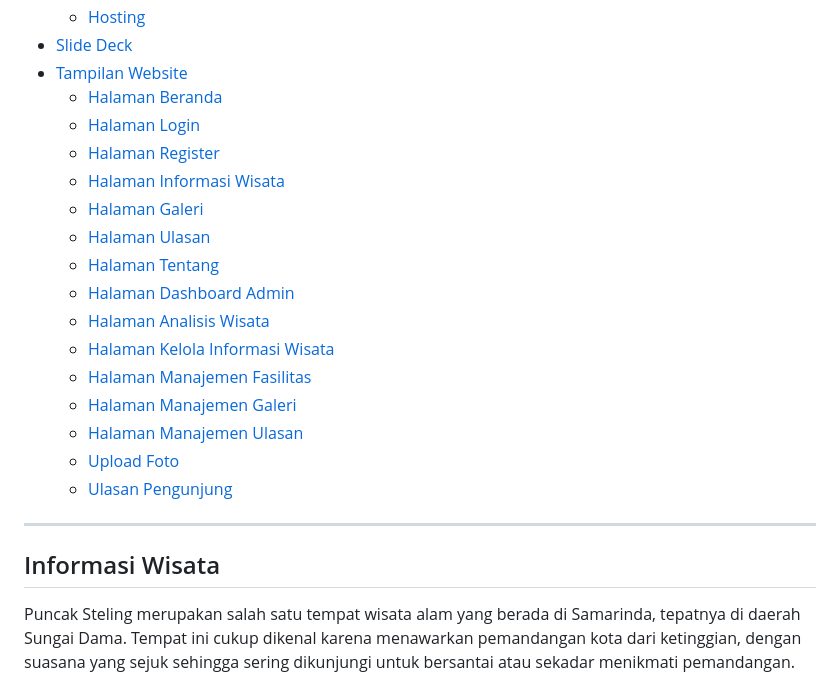
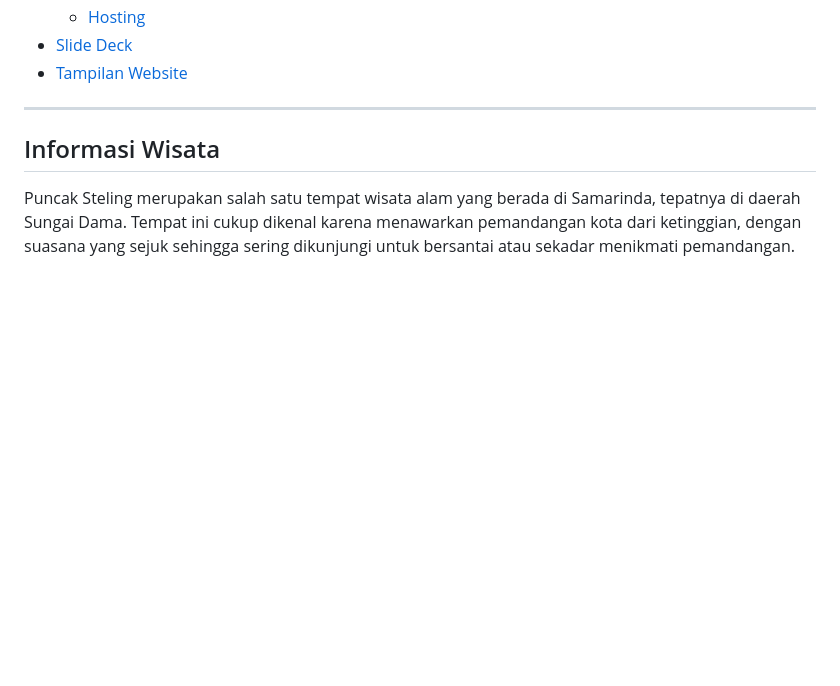
Before and after one commit to PA-PBW-PBA/PA_PBW_BUKIT-STELING, a Markdown page: README.md, the part around the change. GitHub-like rendering; blank space fills up the shorter version.

```diff
--- a/README.md
+++ b/README.md
@@ -44,21 +44,7 @@
   - [Hosting](#-hosting)
 - [Slide Deck](#slide-deck)
 - [Tampilan Website](#tampilan-website)
-  - [Halaman Beranda](#-halaman-beranda)
-  - [Halaman Login](#-halaman-login)
-  - [Halaman Register](#-halaman-register)
-  - [Halaman Informasi Wisata](#-halaman-informasi-wisata)
-  - [Halaman Galeri](#-halaman-galeri)
-  - [Halaman Ulasan](#-halaman-ulasan)
-  - [Halaman Tentang](#-halaman-tentang)
-  - [Halaman Dashboard Admin](#-halaman-dashboard-admin)
-  - [Halaman Analisis Wisata](#-halaman-analisis-wisata)
-  - [Halaman Kelola Informasi Wisata](#-halaman-kelola-informasi-wisata-admin)
-  - [Halaman Manajemen Fasilitas](#-halaman-manajemen-fasilitas)
-  - [Halaman Manajemen Galeri](#-halaman-manajemen-galeri)
-  - [Halaman Manajemen Ulasan](#-halaman-manajemen-ulasan)
-  - [Upload Foto](#-upload-foto-pengunjung)
-  - [Ulasan Pengunjung](#-ulasan-pengunjung-pengunjung)
+
 
 ---
 
```
